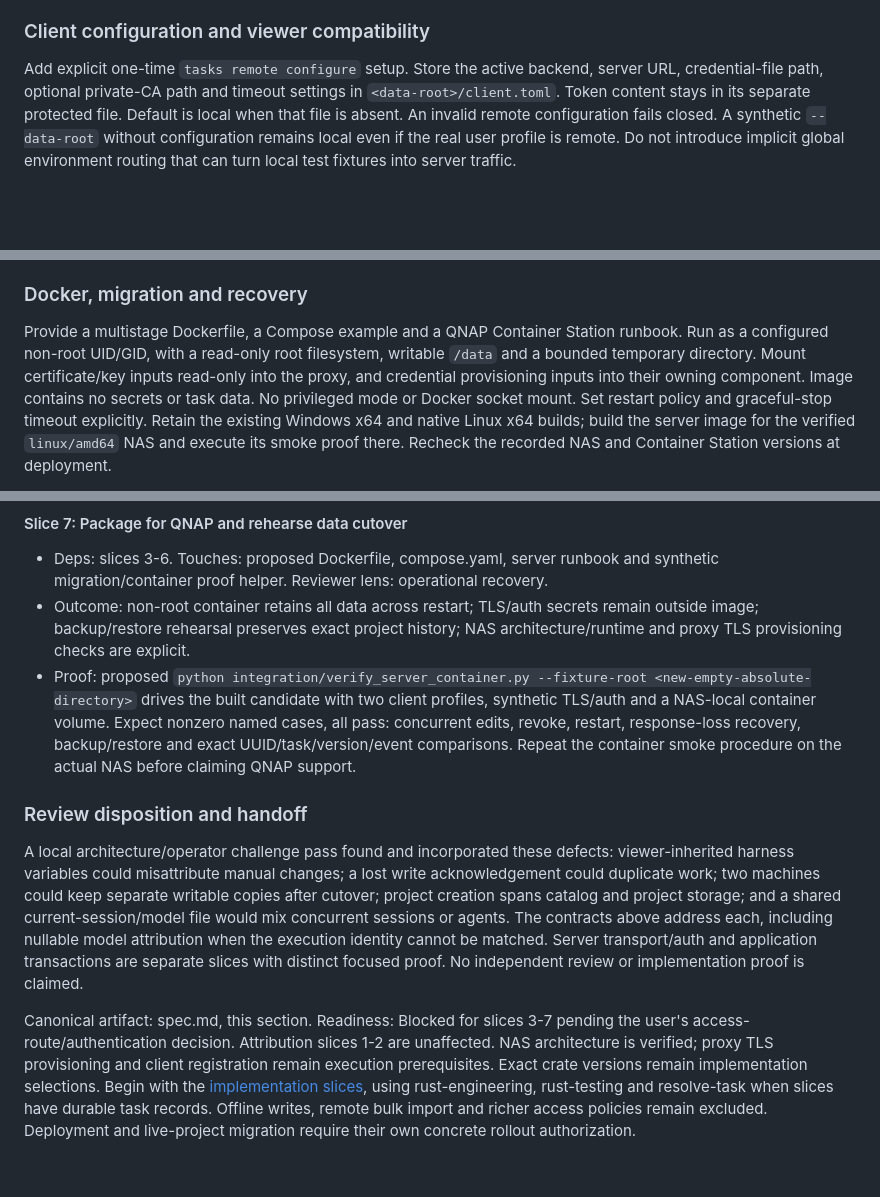
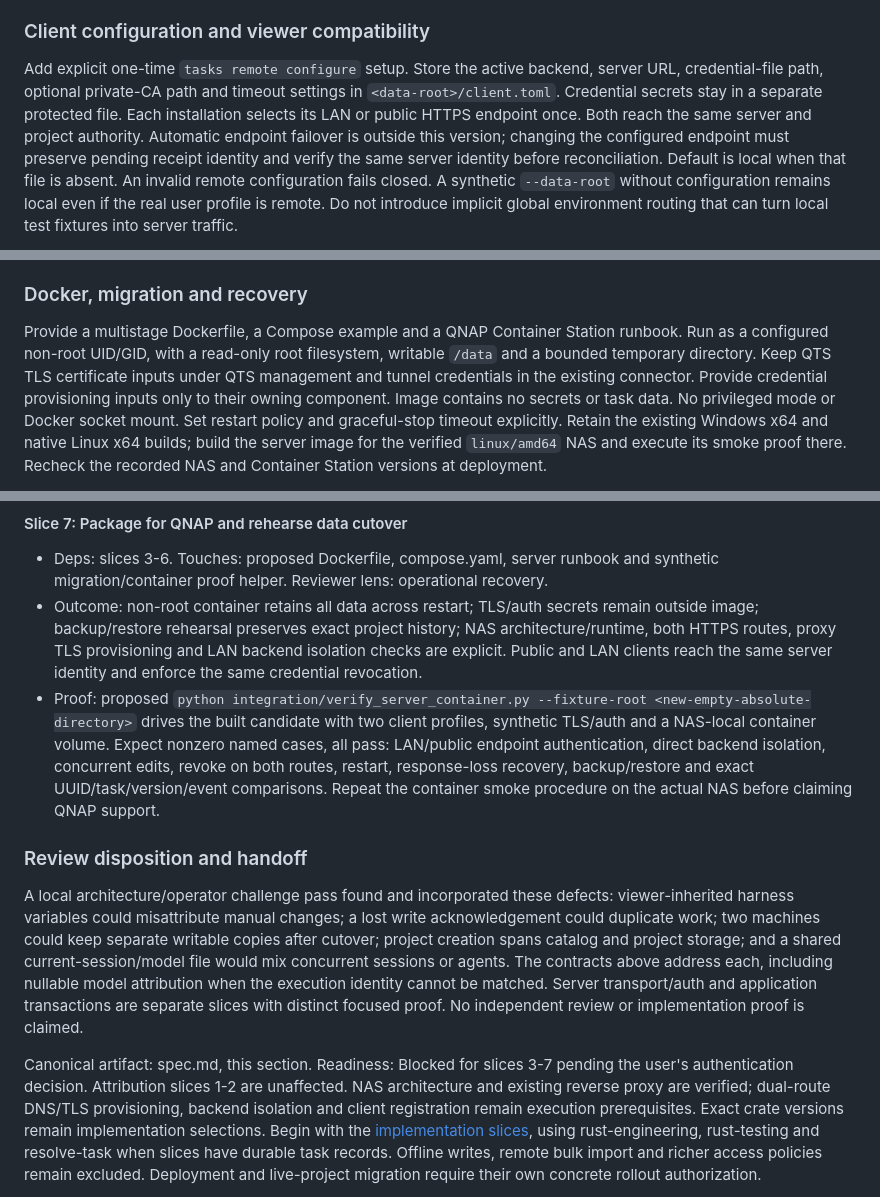
Before and after one commit to MaxLogic/tasks-cli, a Markdown page: spec.md, 3 parts joined by grey strips. Drawn GitHub-style; blank space fills up the shorter version.

Commit message:
docs(server): reuse QTS proxy and support both access routes

```diff
--- a/spec.md
+++ b/spec.md
@@ -1307,7 +1339,11 @@ receipt is recovery evidence, not an offline write queue.
 
 Add explicit one-time `tasks remote configure` setup. Store the active backend,
 server URL, credential-file path, optional private-CA path and timeout settings
-in `<data-root>/client.toml`. Token content stays in its separate protected file.
+in `<data-root>/client.toml`. Credential secrets stay in a separate protected file.
+Each installation selects its LAN or public HTTPS endpoint once. Both reach the
+same server and project authority. Automatic endpoint failover is outside this
+version; changing the configured endpoint must preserve pending receipt identity
+and verify the same server identity before reconciliation.
 Default is local when that file is absent. An invalid remote configuration fails
 closed. A synthetic `--data-root` without configuration remains local even if
 the real user profile is remote. Do not introduce implicit global environment
@@ -1422,9 +1458,10 @@ name while retaining distinct installation IDs and credentials.
 
 Provide a multistage Dockerfile, a Compose example and a QNAP Container Station
 runbook. Run as a configured non-root UID/GID, with a read-only root filesystem,
-writable `/data` and a bounded temporary directory. Mount certificate/key inputs
-read-only into the proxy, and credential provisioning inputs into their owning
-component. Image contains no secrets or task data.
+writable `/data` and a bounded temporary directory. Keep QTS TLS certificate
+inputs under QTS management and tunnel credentials in the existing connector.
+Provide credential provisioning inputs only to their owning component. Image
+contains no secrets or task data.
 No privileged mode or Docker socket mount. Set restart policy and graceful-stop
 timeout explicitly. Retain the existing Windows x64 and native Linux x64 builds;
 build the server image for the verified `linux/amd64` NAS and execute its smoke
@@ -1572,11 +1610,14 @@ tests and local store behavior must remain compatible.
   synthetic migration/container proof helper. Reviewer lens: operational recovery.
 - Outcome: non-root container retains all data across restart; TLS/auth secrets
   remain outside image; backup/restore rehearsal preserves exact project history;
-  NAS architecture/runtime and proxy TLS provisioning checks are explicit.
+  NAS architecture/runtime, both HTTPS routes, proxy TLS provisioning and LAN
+  backend isolation checks are explicit. Public and LAN clients reach the same
+  server identity and enforce the same credential revocation.
 - Proof: proposed `python integration/verify_server_container.py --fixture-root
   <new-empty-absolute-directory>` drives the built candidate with two client
   profiles, synthetic TLS/auth and a NAS-local container volume. Expect nonzero
-  named cases, all pass: concurrent edits, revoke, restart, response-loss recovery,
+  named cases, all pass: LAN/public endpoint authentication, direct backend
+  isolation, concurrent edits, revoke on both routes, restart, response-loss recovery,
   backup/restore and exact UUID/task/version/event comparisons. Repeat the
   container smoke procedure on the actual NAS before claiming QNAP support.
 
@@ -1593,9 +1634,10 @@ transactions are separate slices with distinct focused proof. No independent
 review or implementation proof is claimed.
 
 Canonical artifact: spec.md, this section. Readiness: Blocked for slices 3-7
-pending the user's access-route/authentication decision. Attribution slices 1-2
-are unaffected. NAS architecture is verified; proxy TLS provisioning and client
-registration remain execution prerequisites. Exact crate versions remain
+pending the user's authentication decision. Attribution slices 1-2
+are unaffected. NAS architecture and existing reverse proxy are verified;
+dual-route DNS/TLS provisioning, backend isolation and client registration remain
+execution prerequisites. Exact crate versions remain
 implementation selections. Begin with
 the [implementation slices](#implementation-slices), using rust-engineering,
 rust-testing and resolve-task when slices have durable task records. Offline
```
Also changed, not shown: other parts of spec.md (+76 -43 lines).
